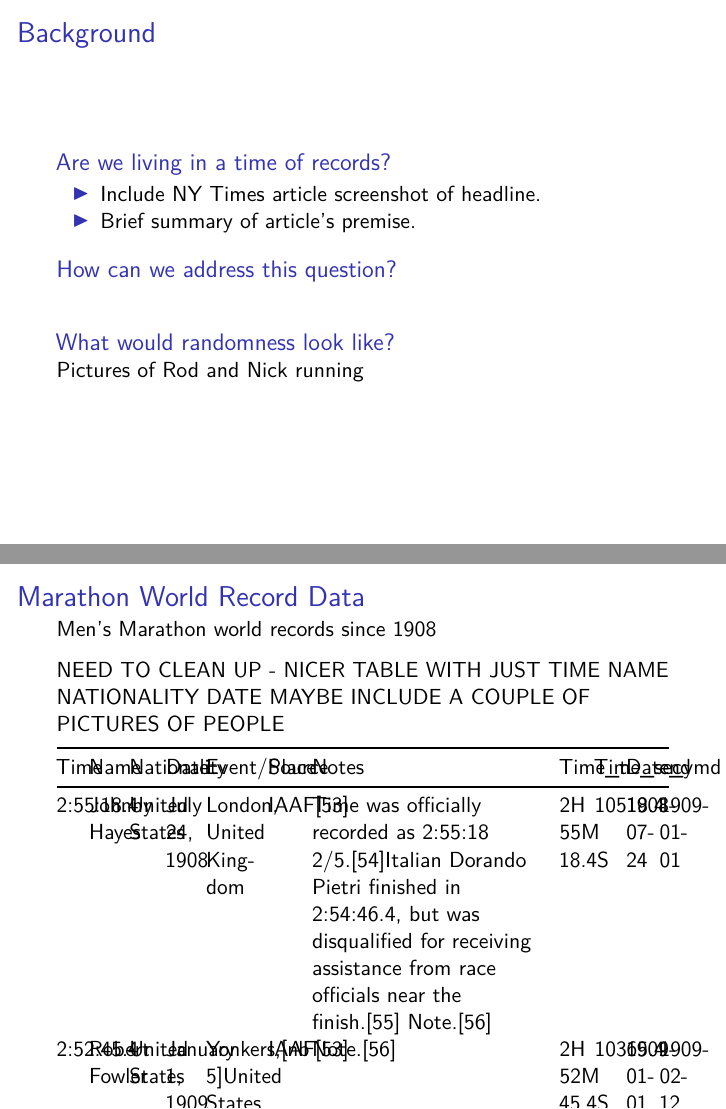
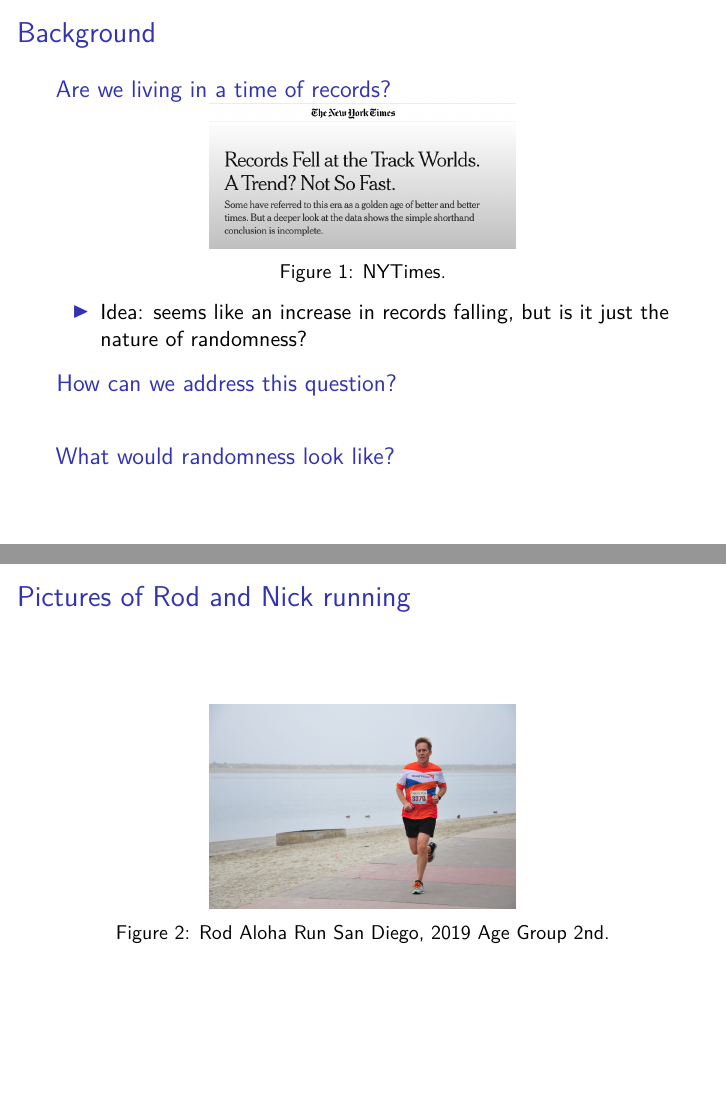
Before and after one commit to nick3703/ISLEModule, an R Markdown document (sturdivant_clark_srcos2022.Rmd): pages 3 and 4 of 23 before the commit and pages 3 and 4 of 24 after it, joined at a grey line. Rendered offline with R 4.5, knitr and Pandoc, then LaTeX, with nearby package versions; both versions are drawn in the output format of the newer one; code that draws random numbers runs with fixed seeds of ours; some code elsewhere in the file could not run offline.

Commit message:
Images added

```diff
--- a/sturdivant_clark_srcos2022.Rmd
+++ b/sturdivant_clark_srcos2022.Rmd
@@ -3,6 +3,7 @@ title: "Is a sub 2 hour marathon in the near future?  Modeling rare events in sp
 author: Rodney X. Sturdivant, Ph.D., Baylor University and Nick Clark, Ph.D., West
   Point
 output:
+  beamer_presentation: default
   ioslides_presentation:
     logo: consulting_center_logo.png
 ---
@@ -41,13 +42,17 @@ library(MASS)
 # Background
 
 ## Are we living in a time of records?
-- Include NY Times article screenshot of headline.
-- Brief summary of article's premise.
+
+![NYTimes.](NYTIMESarticle.png){width=50%}
+
+- Idea:  seems like an increase in records falling, but is it just the nature of randomness?
 
 ## How can we address this question?
 ## What would randomness look like?
 
-Pictures of Rod and Nick running
+# Pictures of Rod and Nick running
+
+![Rod Aloha Run San Diego, 2019 Age Group 2nd.](aloharun.jpg){width=50%}
 
 # Marathon World Record Data
 
```
Also changed, not shown: NYTIMESarticle.png (added), aloharun.jpg (added), sturdivant_clark_srcos2022.pdf.
